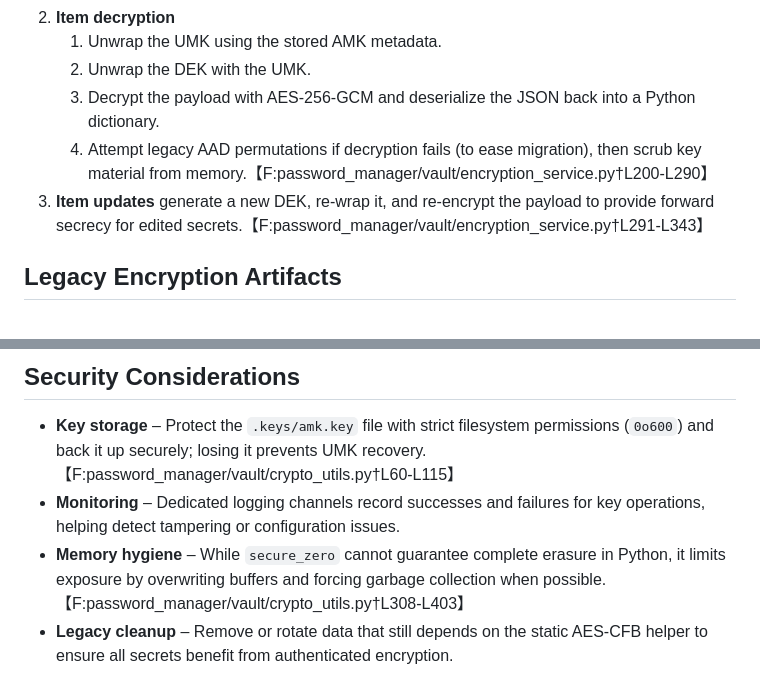
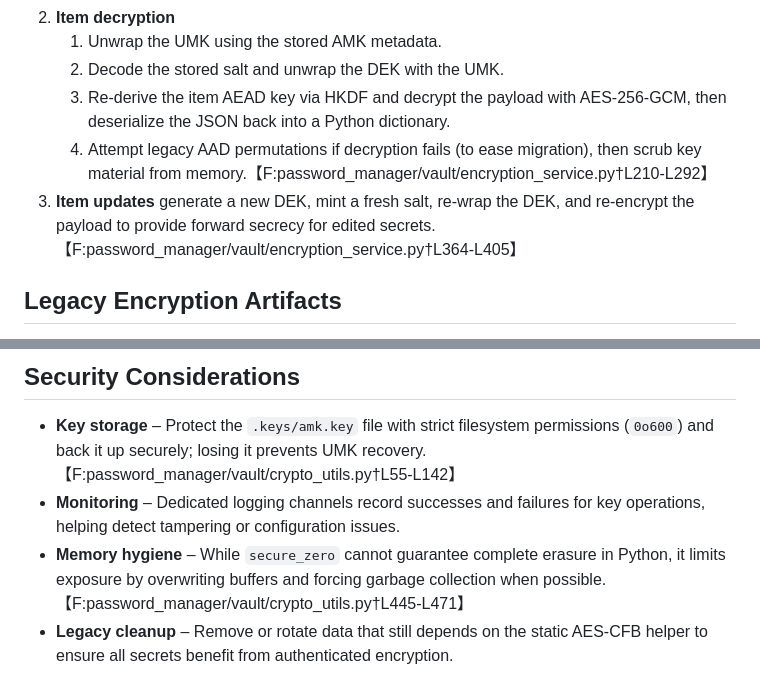
Before and after one commit to MackJan/PasswordManager, a Markdown page: docs/encryption_overview.md, 2 parts joined by grey strips. Rendered like a GitHub page.

```diff
--- a/docs/encryption_overview.md
+++ b/docs/encryption_overview.md
@@ -76,12 +87,13 @@ handling:
 2. **Item decryption**
    1. Unwrap the UMK using the stored AMK metadata.
-   2. Unwrap the DEK with the UMK.
-   3. Decrypt the payload with AES-256-GCM and deserialize the JSON back into a
-      Python dictionary.
+   2. Decode the stored salt and unwrap the DEK with the UMK.
+   3. Re-derive the item AEAD key via HKDF and decrypt the payload with
+      AES-256-GCM, then deserialize the JSON back into a Python dictionary.
    4. Attempt legacy AAD permutations if decryption fails (to ease migration),
-      then scrub key material from memory.【F:password_manager/vault/encryption_service.py†L200-L290】
-3. **Item updates** generate a new DEK, re-wrap it, and re-encrypt the payload
-   to provide forward secrecy for edited secrets.【F:password_manager/vault/encryption_service.py†L291-L343】
+      then scrub key material from memory.【F:password_manager/vault/encryption_service.py†L210-L292】
+3. **Item updates** generate a new DEK, mint a fresh salt, re-wrap the DEK, and
+   re-encrypt the payload to provide forward secrecy for edited
+   secrets.【F:password_manager/vault/encryption_service.py†L364-L405】
 
 ## Legacy Encryption Artifacts
 
@@ -118,11 +131,11 @@ sequenceDiagram
 
 - **Key storage** – Protect the `.keys/amk.key` file with strict filesystem
   permissions (`0o600`) and back it up securely; losing it prevents UMK
-  recovery.【F:password_manager/vault/crypto_utils.py†L60-L115】
+  recovery.【F:password_manager/vault/crypto_utils.py†L55-L142】
 - **Monitoring** – Dedicated logging channels record successes and failures for
   key operations, helping detect tampering or configuration issues.
 - **Memory hygiene** – While `secure_zero` cannot guarantee complete erasure in
   Python, it limits exposure by overwriting buffers and forcing garbage
-  collection when possible.【F:password_manager/vault/crypto_utils.py†L308-L403】
+  collection when possible.【F:password_manager/vault/crypto_utils.py†L445-L471】
 - **Legacy cleanup** – Remove or rotate data that still depends on the static
   AES-CFB helper to ensure all secrets benefit from authenticated encryption.
```
Also changed, not shown: other parts of docs/encryption_overview.md (+29 -17 lines).
